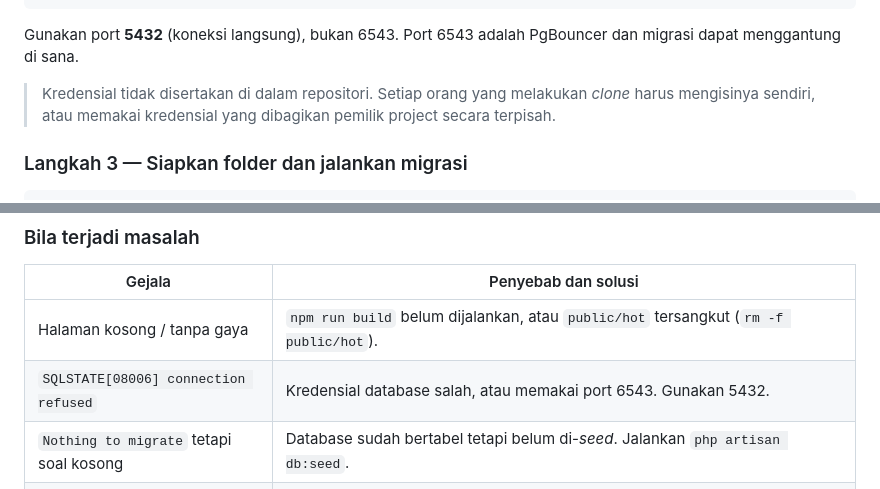
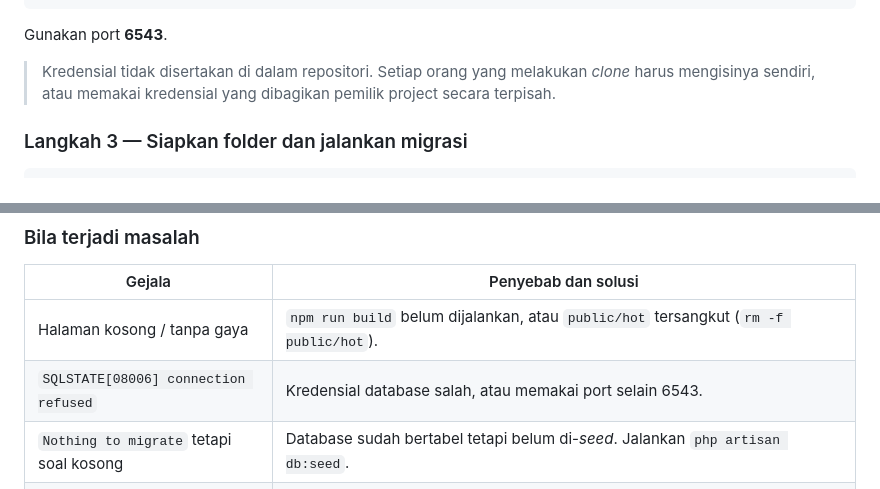
Before and after one commit to tiarafitr/ielts-website, a Markdown page: README.md, 2 parts joined by grey strips. Drawn GitHub-style.

Commit message:
update md

````diff
--- a/README.md
+++ b/README.md
@@ -47,8 +47,7 @@ DB_SCHEMA=public
 DB_SSLMODE=require
 ```
 
-Gunakan port **5432** (koneksi langsung), bukan 6543. Port 6543 adalah PgBouncer
-dan migrasi dapat menggantung di sana.
+Gunakan port **6543**.
 
 > Kredensial tidak disertakan di dalam repositori. Setiap orang yang melakukan
 > *clone* harus mengisinya sendiri, atau memakai kredensial yang dibagikan
@@ -135,7 +134,7 @@ npm run build
 | Gejala | Penyebab dan solusi |
 |---|---|
 | Halaman kosong / tanpa gaya | `npm run build` belum dijalankan, atau `public/hot` tersangkut (`rm -f public/hot`). |
-| `SQLSTATE[08006] connection refused` | Kredensial database salah, atau memakai port 6543. Gunakan 5432. |
+| `SQLSTATE[08006] connection refused` | Kredensial database salah, atau memakai port selain 6543. |
 | `Nothing to migrate` tetapi soal kosong | Database sudah bertabel tetapi belum di-*seed*. Jalankan `php artisan db:seed`. |
 | `Please provide a valid cache path` | Folder `storage/framework/views` belum dibuat (lihat Langkah 3). |
 | Laporan band bertanda *offline estimate* | `GEMINI_API_KEY` kosong atau panggilan gagal. Aplikasi tetap berfungsi; isi kunci untuk penilaian AI sungguhan. |
````
